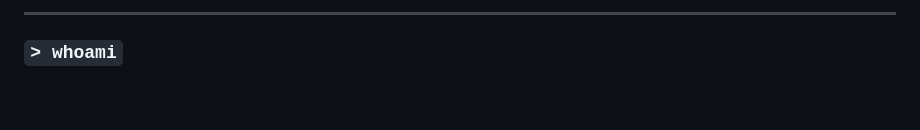
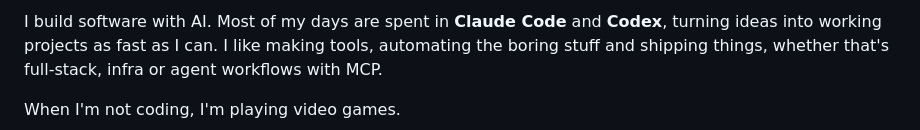
Before and after one commit to limoonsdev/limoonsdev, a Markdown page: README.md, the part around one of its changes. GitHub-like rendering; blank space fills up the shorter version.

```diff
--- a/README.md
+++ b/README.md
@@ -22,5 +10,5 @@
 
----
+I build software with AI. Most of my days are spent in **Claude Code** and **Codex**, turning ideas into working projects as fast as I can. I like making tools, automating the boring stuff and shipping things, whether that's full-stack, infra or agent workflows with MCP.
 
-### `> whoami`
+When I'm not coding, I'm playing video games.
 
```
Also changed, not shown: other parts of README.md (+31 -147 lines).
